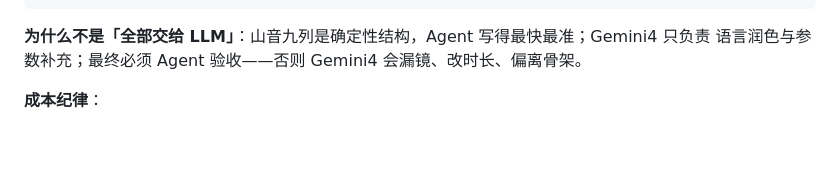
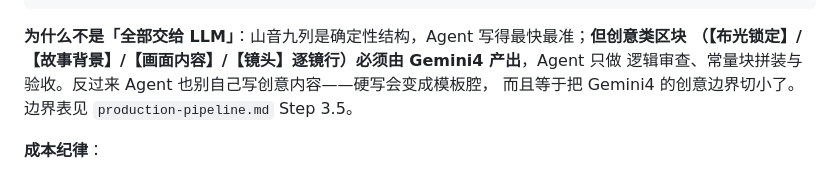
Before and after one commit to lc303300-dev/dsh-media-plugins, a Markdown page: skills/drama-tvc-prompt/SKILL.md, the part around the change. Rendered like a GitHub page; blank space fills up the shorter version.

Commit message:
docs(drama): 校正创意边界 —— 创意类区块必须由 Gemini4 产，Agent 只做骨架/审查/拼装
上一轮把 Gemini4 的创意边界切小了：只让它写【画面内容】+【镜头】，而【布光锁定】
直接套用了 lighting-modules 模块 B 原文、【故事背景】由 Agent 自写。表面上 9 段
提示词齐全，实际上两个创意区块完全没走 Gemini4，成品读起来通顺所以极难发现。

- production-pipeline：核心分工改为「创意内容由 Gemini4 产出，结构与拼接由 Agent
  保证」；新增「哪些区块必须走 Gemini4」边界表（【布光锁定】/【故事背景】/
  【画面内容】/【镜头】逐镜行 → Gemini4；7 个常量块 + 九列分镜表 → Agent）；
  写明判断标准「这个区块是否需要看着真实素材去想象画面」；记录 2026-10-19 踩坑；
  Agent 的三种角色明确为「搭骨架 / 喂素材 / 验收拼装」
- SKILL.md：删掉「Gemini4 只负责语言润色与参数补充」的错误表述
- AGENTS.md：drama 技能段补「创意边界」子条目

实测复核：按正确边界重跑后，【布光锁定】1 次、【故事背景】9 条均由 Gemini4 产出；
Agent 验收改掉 2 处事实错误（T01b 谁放钥匙、T05 交接方向）；9/9 段时间戳闭环、
台词逐句零缺失、违规写法 0。

````diff
--- a/skills/drama-tvc-prompt/SKILL.md
+++ b/skills/drama-tvc-prompt/SKILL.md
@@ -61,8 +61,10 @@ description: >
 ④ Agent 验收并规范化为成果（md + docx）
 ```
 
-**为什么不是「全部交给 LLM」**：山音九列是确定性结构，Agent 写得最快最准；Gemini4 只负责
-语言润色与参数补充；最终必须 Agent 验收——否则 Gemini4 会漏镜、改时长、偏离骨架。
+**为什么不是「全部交给 LLM」**：山音九列是确定性结构，Agent 写得最快最准；**但创意类区块
+（【布光锁定】/【故事背景】/【画面内容】/【镜头】逐镜行）必须由 Gemini4 产出**，Agent 只做
+逻辑审查、常量块拼装与验收。反过来 Agent 也别自己写创意内容——硬写会变成模板腔，
+而且等于把 Gemini4 的创意边界切小了。边界表见 `production-pipeline.md` Step 3.5。
 
 **成本纪律**：
 - 整套流程**只调用 Gemini4 一次成功**；每档只尝试一次，不重试
````
Also changed, not shown: AGENTS.md (+1 -0 lines), 1 other file.
